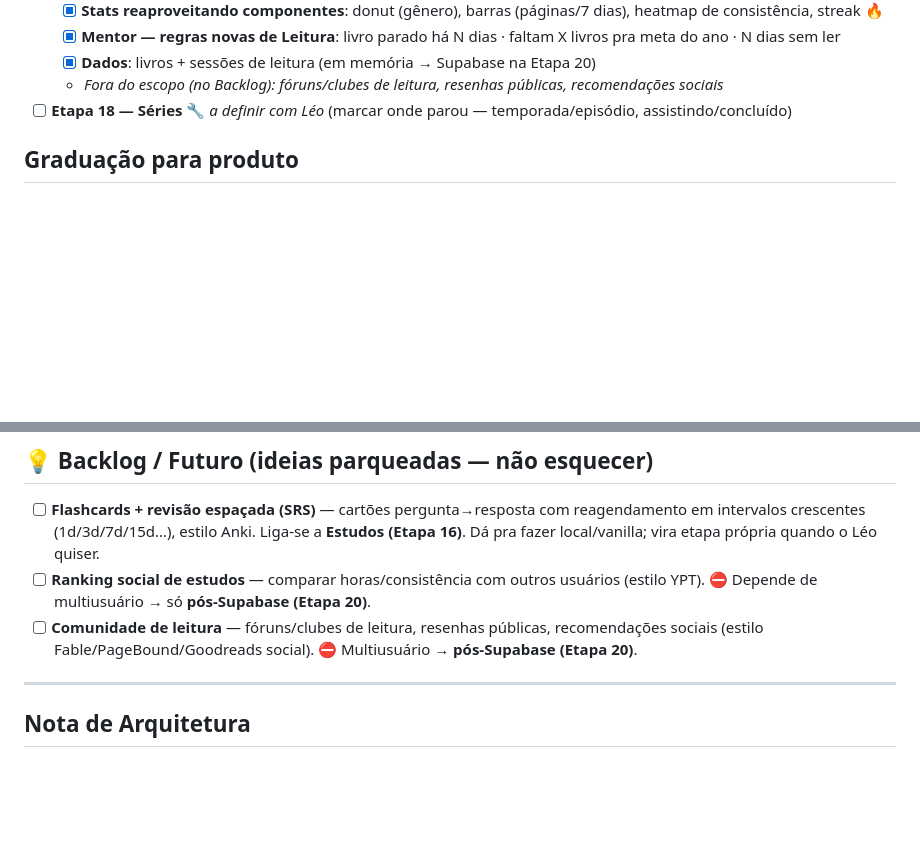
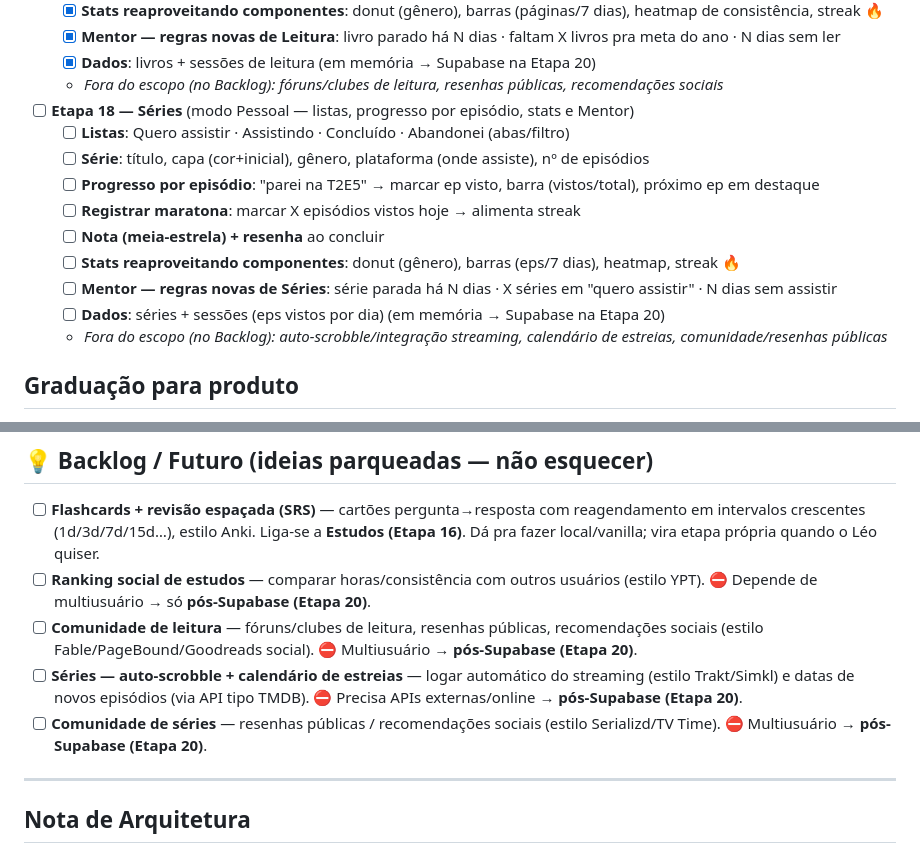
Before and after one commit to Leozinhobh77/Mentor24H-v3, a Markdown page: CHECKLIST.md, 2 parts joined by grey strips. GitHub-like rendering; blank space fills up the shorter version.

Commit message:
docs(checklist): detalhar escopo da Etapa 18 (Series) + backlog auto-scrobble/comunidade
Co-Authored-By: Claude Opus 4.8 <noreply@anthropic.com>

```diff
--- a/CHECKLIST.md
+++ b/CHECKLIST.md
@@ -63,7 +63,16 @@
   - [x] **Mentor — regras novas de Leitura**: livro parado há N dias · faltam X livros pra meta do ano · N dias sem ler
   - [x] **Dados**: livros + sessões de leitura (em memória → Supabase na Etapa 20)
   - *Fora do escopo (no Backlog): fóruns/clubes de leitura, resenhas públicas, recomendações sociais*
-- [ ] **Etapa 18 — Séries** 🔧 *a definir com Léo* (marcar onde parou — temporada/episódio, assistindo/concluído)
+- [ ] **Etapa 18 — Séries** (modo Pessoal — listas, progresso por episódio, stats e Mentor)
+  - [ ] **Listas**: Quero assistir · Assistindo · Concluído · Abandonei (abas/filtro)
+  - [ ] **Série**: título, capa (cor+inicial), gênero, plataforma (onde assiste), nº de episódios
+  - [ ] **Progresso por episódio**: "parei na T2E5" → marcar ep visto, barra (vistos/total), próximo ep em destaque
+  - [ ] **Registrar maratona**: marcar X episódios vistos hoje → alimenta streak
+  - [ ] **Nota (meia-estrela) + resenha** ao concluir
+  - [ ] **Stats reaproveitando componentes**: donut (gênero), barras (eps/7 dias), heatmap, streak 🔥
+  - [ ] **Mentor — regras novas de Séries**: série parada há N dias · X séries em "quero assistir" · N dias sem assistir
+  - [ ] **Dados**: séries + sessões (eps vistos por dia) (em memória → Supabase na Etapa 20)
+  - *Fora do escopo (no Backlog): auto-scrobble/integração streaming, calendário de estreias, comunidade/resenhas públicas*
 
 ## Graduação para produto
 - [ ] **Etapa 19 — Auth + Perfil/Config** (cadastro/login, perfil, preferências)
@@ -74,6 +83,8 @@
 - [ ] **Flashcards + revisão espaçada (SRS)** — cartões pergunta→resposta com reagendamento em intervalos crescentes (1d/3d/7d/15d…), estilo Anki. Liga-se a **Estudos (Etapa 16)**. Dá pra fazer local/vanilla; vira etapa própria quando o Léo quiser.
 - [ ] **Ranking social de estudos** — comparar horas/consistência com outros usuários (estilo YPT). ⛔ Depende de multiusuário → só **pós-Supabase (Etapa 20)**.
 - [ ] **Comunidade de leitura** — fóruns/clubes de leitura, resenhas públicas, recomendações sociais (estilo Fable/PageBound/Goodreads social). ⛔ Multiusuário → **pós-Supabase (Etapa 20)**.
+- [ ] **Séries — auto-scrobble + calendário de estreias** — logar automático do streaming (estilo Trakt/Simkl) e datas de novos episódios (via API tipo TMDB). ⛔ Precisa APIs externas/online → **pós-Supabase (Etapa 20)**.
+- [ ] **Comunidade de séries** — resenhas públicas / recomendações sociais (estilo Serializd/TV Time). ⛔ Multiusuário → **pós-Supabase (Etapa 20)**.
 
 ---
 
```
